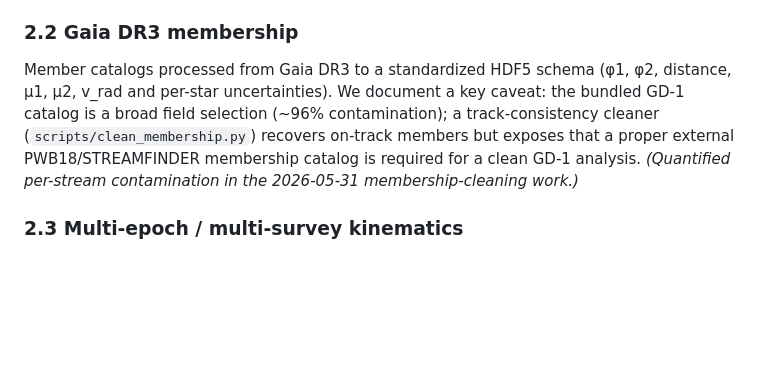
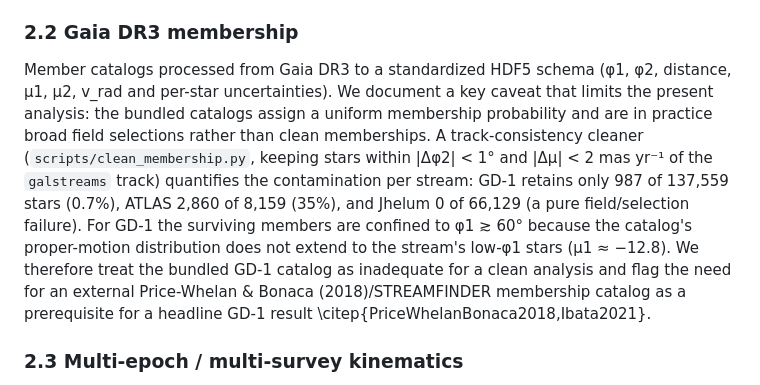
Before and after one commit to Gigachad6542/stellar-stream-dm, a Markdown page: paper/manuscript.md, the part around the change. GitHub-like rendering; blank space fills up the shorter version.

Commit message:
Paper: exact membership-contamination figures in §2.2 (re-verified)
Co-Authored-By: Claude Opus 4.8 <noreply@anthropic.com>

```diff
--- a/paper/manuscript.md
+++ b/paper/manuscript.md
@@ -88,12 +88,20 @@ disruption age) in `config/streams.yaml`.
 
 ### 2.2 Gaia DR3 membership
 Member catalogs processed from Gaia DR3 to a standardized HDF5 schema (φ1, φ2,
-distance, μ1, μ2, v_rad and per-star uncertainties). We document a key caveat:
-the bundled GD-1 catalog is a broad field selection (~96% contamination); a
-track-consistency cleaner (`scripts/clean_membership.py`) recovers on-track
-members but exposes that a proper external PWB18/STREAMFINDER membership catalog
-is required for a clean GD-1 analysis. *(Quantified per-stream contamination in
-the 2026-05-31 membership-cleaning work.)*
+distance, μ1, μ2, v_rad and per-star uncertainties). We document a key caveat
+that limits the present analysis: the bundled catalogs assign a uniform
+membership probability and are in practice broad field selections rather than
+clean memberships. A track-consistency cleaner
+(`scripts/clean_membership.py`, keeping stars within |Δφ2| < 1° and |Δμ| < 2
+mas yr⁻¹ of the `galstreams` track) quantifies the contamination per stream:
+GD-1 retains only 987 of 137,559 stars (0.7%), ATLAS 2,860 of 8,159 (35%), and
+Jhelum 0 of 66,129 (a pure field/selection failure). For GD-1 the surviving
+members are confined to φ1 ≳ 60° because the catalog's proper-motion
+distribution does not extend to the stream's low-φ1 stars (μ1 ≈ −12.8). We
+therefore treat the bundled GD-1 catalog as inadequate for a clean analysis and
+flag the need for an external Price-Whelan & Bonaca (2018)/STREAMFINDER
+membership catalog as a prerequisite for a headline GD-1 result
+\citep{PriceWhelanBonaca2018,Ibata2021}.
 
 ### 2.3 Multi-epoch / multi-survey kinematics
 To improve the "rewind," radial velocities and proper motions are fused across
```
Also changed, not shown: paper/TODO.md (+5 -2 lines).
